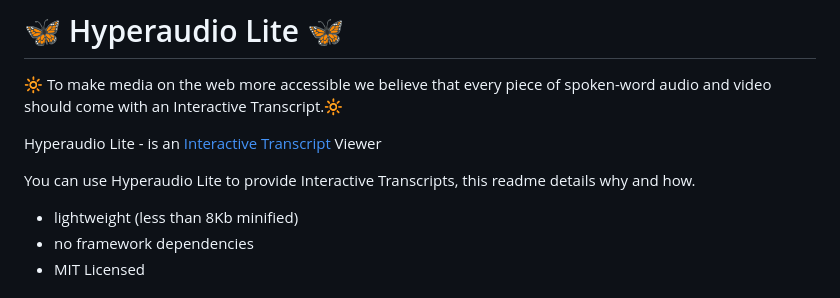
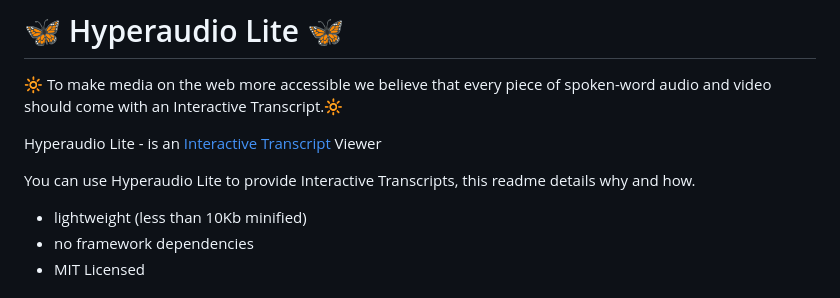
Before and after one commit to hyperaudio/hyperaudio-lite, a Markdown page: README.md, the part around the change. Drawn GitHub-style.

```diff
--- a/README.md
+++ b/README.md
@@ -6,7 +6,7 @@ Hyperaudio Lite - is an [Interactive Transcript](https://en.wikipedia.org/wiki/I
 
 You can use Hyperaudio Lite to provide Interactive Transcripts, this readme details why and how.
 
-- lightweight (less than 8Kb minified)
+- lightweight (less than 10Kb minified)
 - no framework dependencies
 - MIT Licensed
 
```
